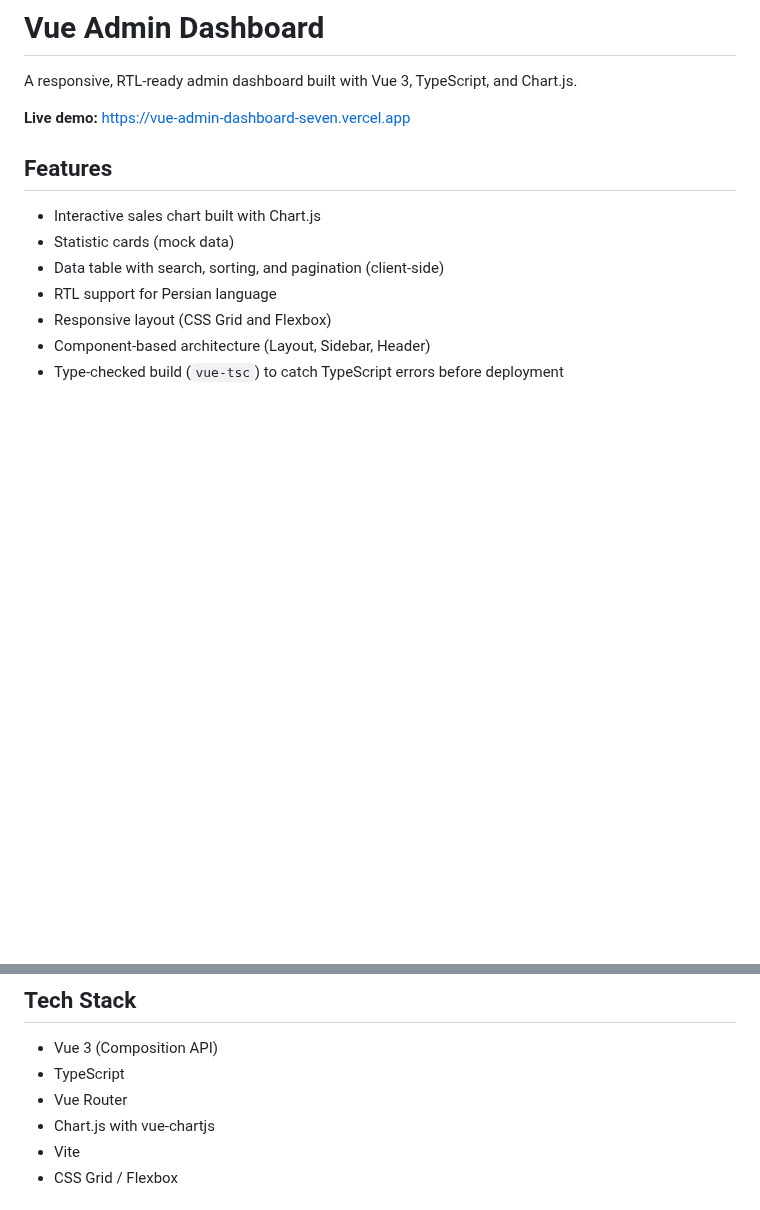
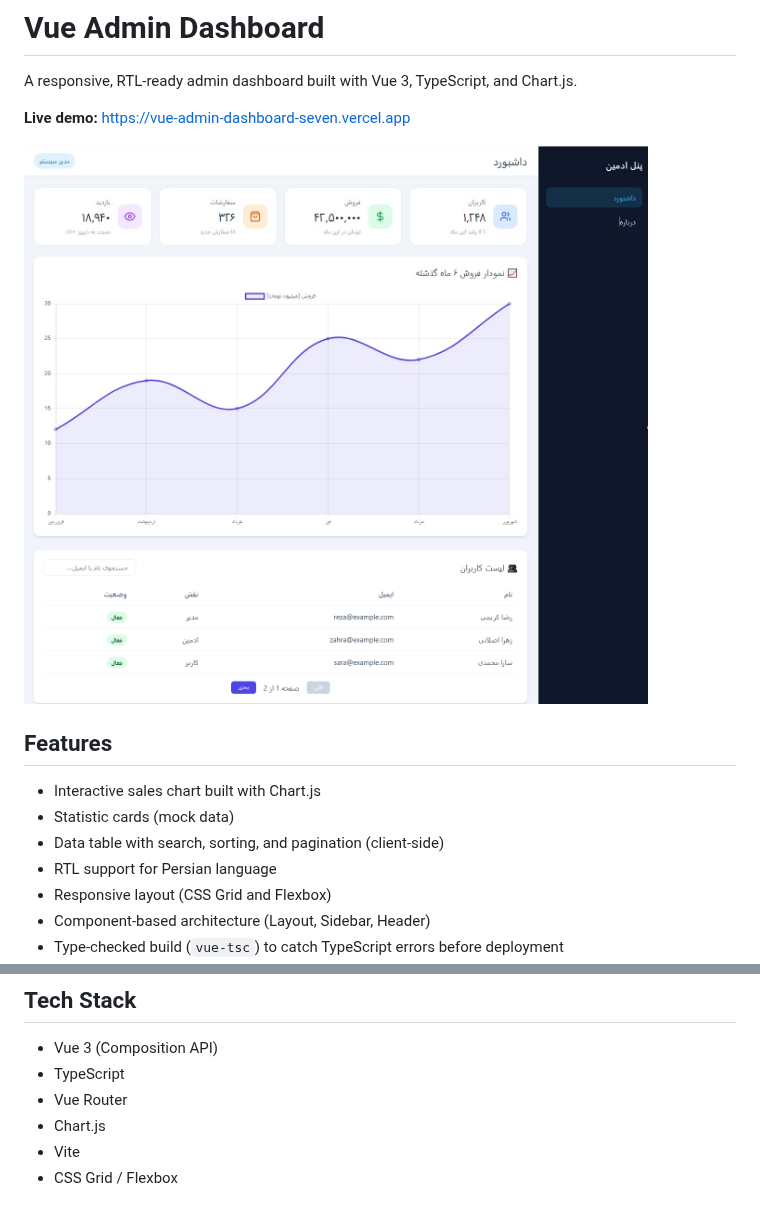
Before and after one commit to zahraslani/frontend-journey, a Markdown page: vue-admin-dashboard/README.md, 2 parts joined by grey strips. GitHub-like rendering; pictures changed too: vue-admin-dashboard/screenshots/dashboard-desktop.png (added); blank space fills up the shorter version.

Commit message:
refactor: clean up dashboard dependencies, fix table behavior, add screenshot

```diff
--- a/vue-admin-dashboard/README.md
+++ b/vue-admin-dashboard/README.md
@@ -3,6 +3,8 @@
 A responsive, RTL-ready admin dashboard built with Vue 3, TypeScript, and Chart.js.
 
 **Live demo:** https://vue-admin-dashboard-seven.vercel.app
+
+![Dashboard screenshot](./screenshots/dashboard-desktop.png)
 
 ## Features
 
@@ -19,7 +21,7 @@ A responsive, RTL-ready admin dashboard built with Vue 3, TypeScript, and Chart.
 - Vue 3 (Composition API)
 - TypeScript
 - Vue Router
-- Chart.js with vue-chartjs
+- Chart.js
 - Vite
 - CSS Grid / Flexbox
 
```
Also changed, not shown: 6 other files.
